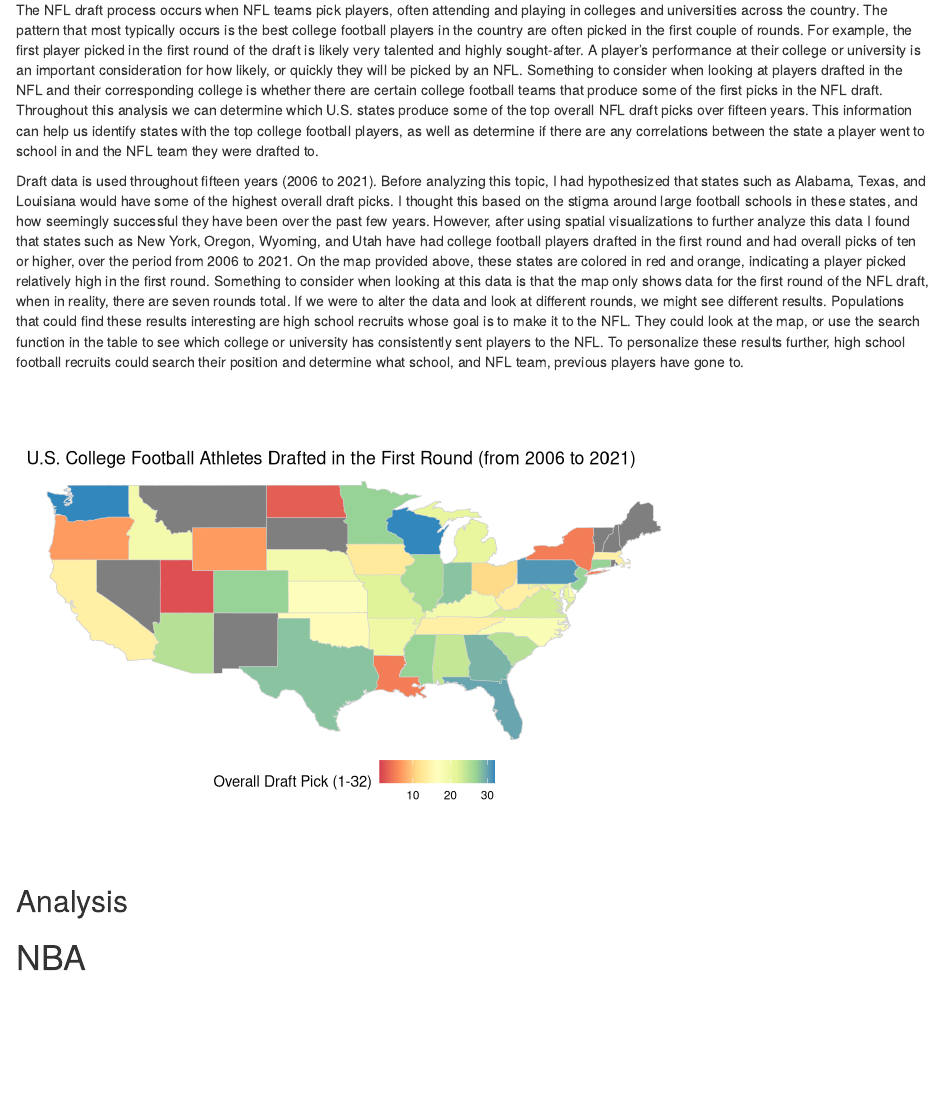
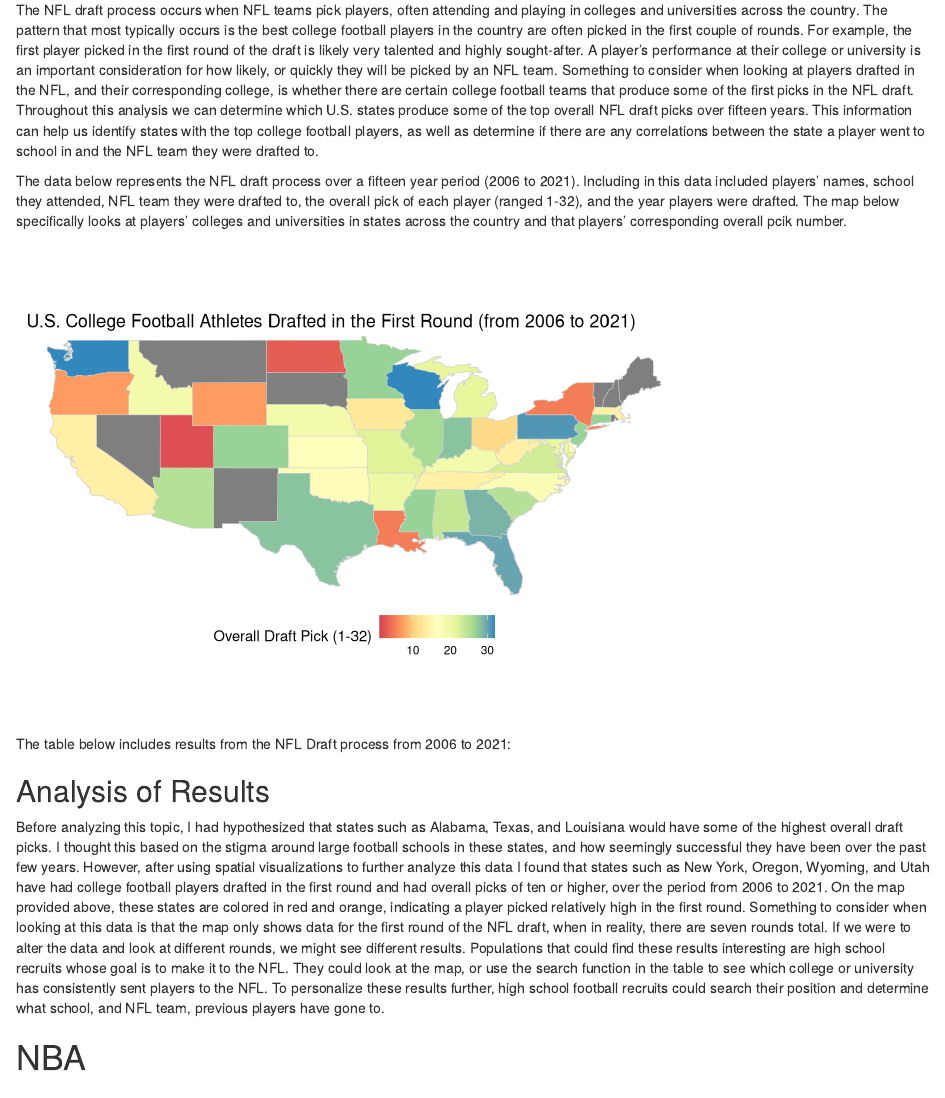
Before and after one commit to stat231-s23/blog1-sports, an R Markdown document (index.Rmd): the page in a window 1100 px wide, from 3070 px down. Rendered offline with R 4.5, knitr and Pandoc, with nearby package versions; drawn as R Markdown's standard HTML page in place of the format the file asks for.

Commit message:
add nfl analysis

````diff
--- a/index.Rmd
+++ b/index.Rmd
@@ -230,9 +230,10 @@
 
 # NFL
 
-The NFL draft process occurs when NFL teams pick players, often attending and playing in colleges and universities across the country. The pattern that most typically occurs is the best college football players in the country are often picked in the first couple of rounds. For example, the first player picked in the first round of the draft is likely very talented and highly sought-after. A player’s performance at their college or university is an important consideration for how likely, or quickly they will be picked by an NFL. Something to consider when looking at players drafted in the NFL and their corresponding college is whether there are certain college football teams that produce some of the first picks in the NFL draft. Throughout this analysis we can determine which U.S. states produce some of the top overall NFL draft picks over fifteen years. This information can help us identify states with the top college football players, as well as determine if there are any correlations between the state a player went to school in and the NFL team they were drafted to.
+The NFL draft process occurs when NFL teams pick players, often attending and playing in colleges and universities across the country. The pattern that most typically occurs is the best college football players in the country are often picked in the first couple of rounds. For example, the first player picked in the first round of the draft is likely very talented and highly sought-after. A player’s performance at their college or university is an important consideration for how likely, or quickly they will be picked by an NFL team. Something to consider when looking at players drafted in the NFL, and their corresponding college, is whether there are certain college football teams that produce some of the first picks in the NFL draft. Throughout this analysis we can determine which U.S. states produce some of the top overall NFL draft picks over fifteen years. This information can help us identify states with the top college football players, as well as determine if there are any correlations between the state a player went to school in and the NFL team they were drafted to.
 
-Draft data is used throughout fifteen years (2006 to 2021). Before analyzing this topic, I had hypothesized that states such as Alabama, Texas, and Louisiana would have some of the highest overall draft picks. I thought this based on the stigma around large football schools in these states, and how seemingly successful they have been over the past few years. However, after using spatial visualizations to further analyze this data I found that states such as New York, Oregon, Wyoming, and Utah have had college football players drafted in the first round and had overall picks of ten or higher, over the period from 2006 to 2021. On the map provided above, these states are colored in red and orange, indicating a player picked relatively high in the first round. Something to consider when looking at this data is that the map only shows data for the first round of the NFL draft, when in reality, there are seven rounds total. If we were to alter the data and look at different rounds, we might see different results. Populations that could find these results interesting are high school recruits whose goal is to make it to the NFL. They could look at the map, or use the search function in the table to see which college or university has consistently sent players to the NFL. To personalize these results further, high school football recruits could search their position and determine what school, and NFL team, previous players have gone to.
+The data below represents the NFL draft process over a fifteen year period (2006 to 2021). Including in this data included players' names, school they attended, NFL team they were drafted to, the overall pick of each player (ranged 1-32), and the year players were drafted. The map below specifically looks at players' colleges and universities in states across the country and that players' corresponding overall pcik number.
+
 
 ```{r include=FALSE}
 #import the NFL draft dataset
@@ -363,7 +364,11 @@
        , title = "  U.S. College Football Athletes Drafted in the First Round (from 2006 to 2021)") +
          theme(legend.position="bottom") +
   scale_fill_distiller(palette = "Spectral", direction = 1)
+```
 
+
+The table below includes results from the NFL Draft process from 2006 to 2021:
+```{r echo=FALSE, message=FALSE}
 #user interactive table
 library(DT)
 nfl_final %>%
@@ -374,7 +379,9 @@
             options = list(pageLength = 10, autoWidth = TRUE))
 ```
 
-## Analysis
+## Analysis of Results
+
+Before analyzing this topic, I had hypothesized that states such as Alabama, Texas, and Louisiana would have some of the highest overall draft picks. I thought this based on the stigma around large football schools in these states, and how seemingly successful they have been over the past few years. However, after using spatial visualizations to further analyze this data I found that states such as New York, Oregon, Wyoming, and Utah have had college football players drafted in the first round and had overall picks of ten or higher, over the period from 2006 to 2021. On the map provided above, these states are colored in red and orange, indicating a player picked relatively high in the first round. Something to consider when looking at this data is that the map only shows data for the first round of the NFL draft, when in reality, there are seven rounds total. If we were to alter the data and look at different rounds, we might see different results. Populations that could find these results interesting are high school recruits whose goal is to make it to the NFL. They could look at the map, or use the search function in the table to see which college or university has consistently sent players to the NFL. To personalize these results further, high school football recruits could search their position and determine what school, and NFL team, previous players have gone to.
 
 
 # NBA
````
